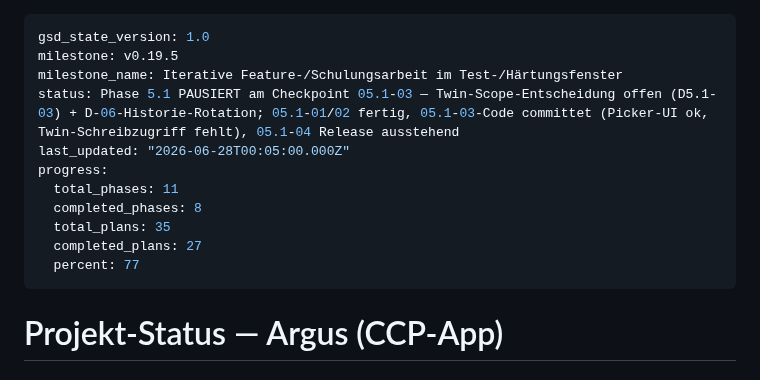
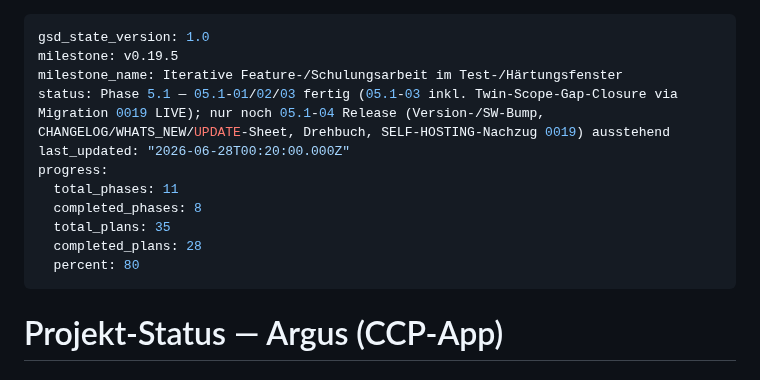
Before and after one commit to KrapfenBediener/argus, a Markdown page: .planning/STATE.md, the part around one of its changes. Drawn GitHub-style.

Commit message:
docs(05.1-03): Plan abgeschlossen — STATE/ROADMAP (Twin-Scope via Re-Exchange verifiziert)
Co-Authored-By: Claude Opus 4.8 <noreply@anthropic.com>

```diff
--- a/.planning/STATE.md
+++ b/.planning/STATE.md
@@ -2,14 +2,14 @@
 gsd_state_version: 1.0
 milestone: v0.19.5
 milestone_name: Iterative Feature-/Schulungsarbeit im Test-/Härtungsfenster
-status: Phase 5.1 PAUSIERT am Checkpoint 05.1-03 — Twin-Scope-Entscheidung offen (D5.1-03) + D-06-Historie-Rotation; 05.1-01/02 fertig, 05.1-03-Code committet (Picker-UI ok, Twin-Schreibzugriff fehlt), 05.1-04 Release ausstehend
-last_updated: "2026-06-28T00:05:00.000Z"
+status: Phase 5.1 — 05.1-01/02/03 fertig (05.1-03 inkl. Twin-Scope-Gap-Closure via Migration 0019 LIVE); nur noch 05.1-04 Release (Version-/SW-Bump, CHANGELOG/WHATS_NEW/UPDATE-Sheet, Drehbuch, SELF-HOSTING-Nachzug 0019) ausstehend
+last_updated: "2026-06-28T00:20:00.000Z"
 progress:
   total_phases: 11
   completed_phases: 8
   total_plans: 35
-  completed_plans: 27
-  percent: 77
+  completed_plans: 28
+  percent: 80
 ---
 
 # Projekt-Status — Argus (CCP-App)
```
Also changed, not shown: other parts of .planning/STATE.md (+3 -0 lines), .planning/ROADMAP.md (+1 -1 lines).
